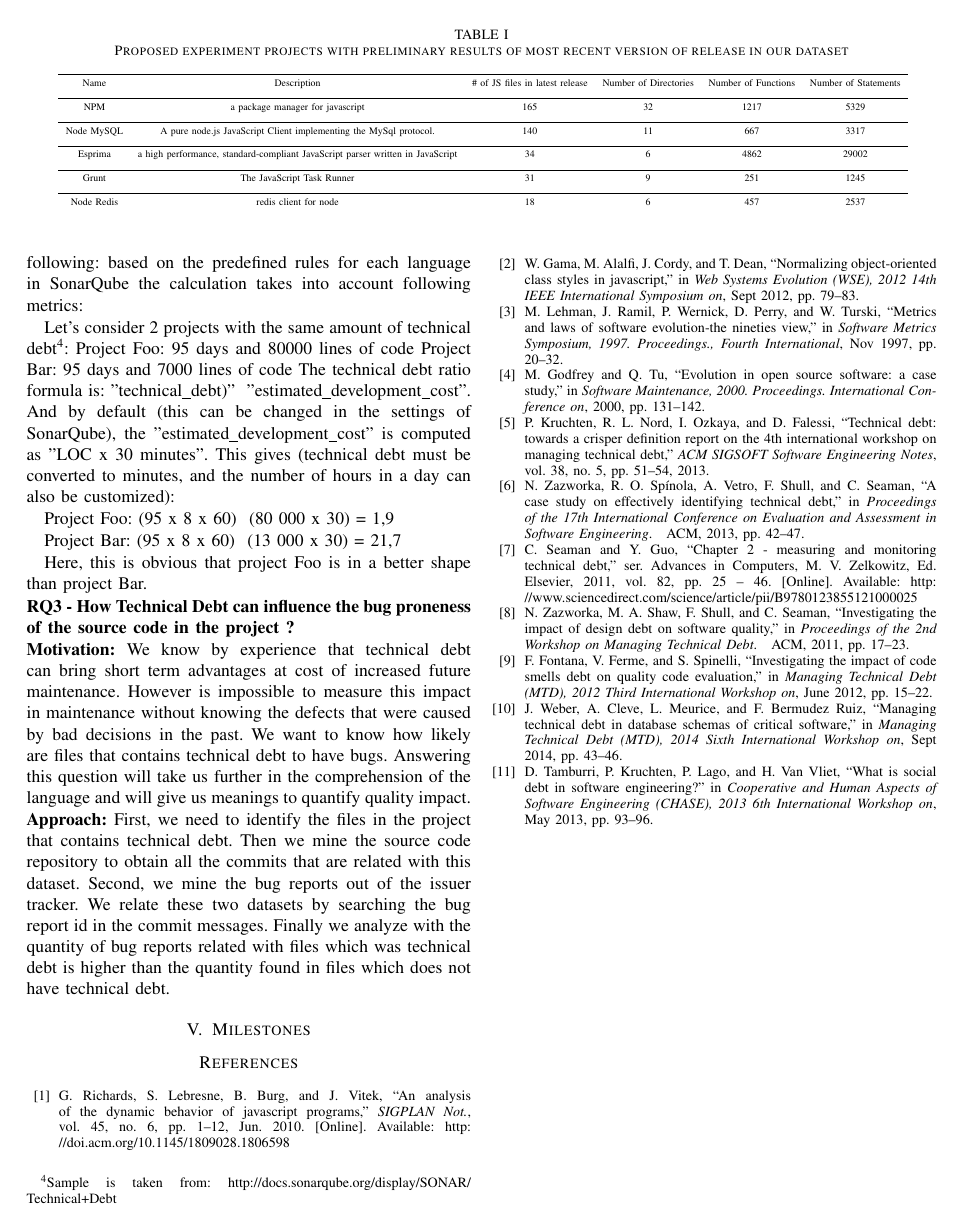
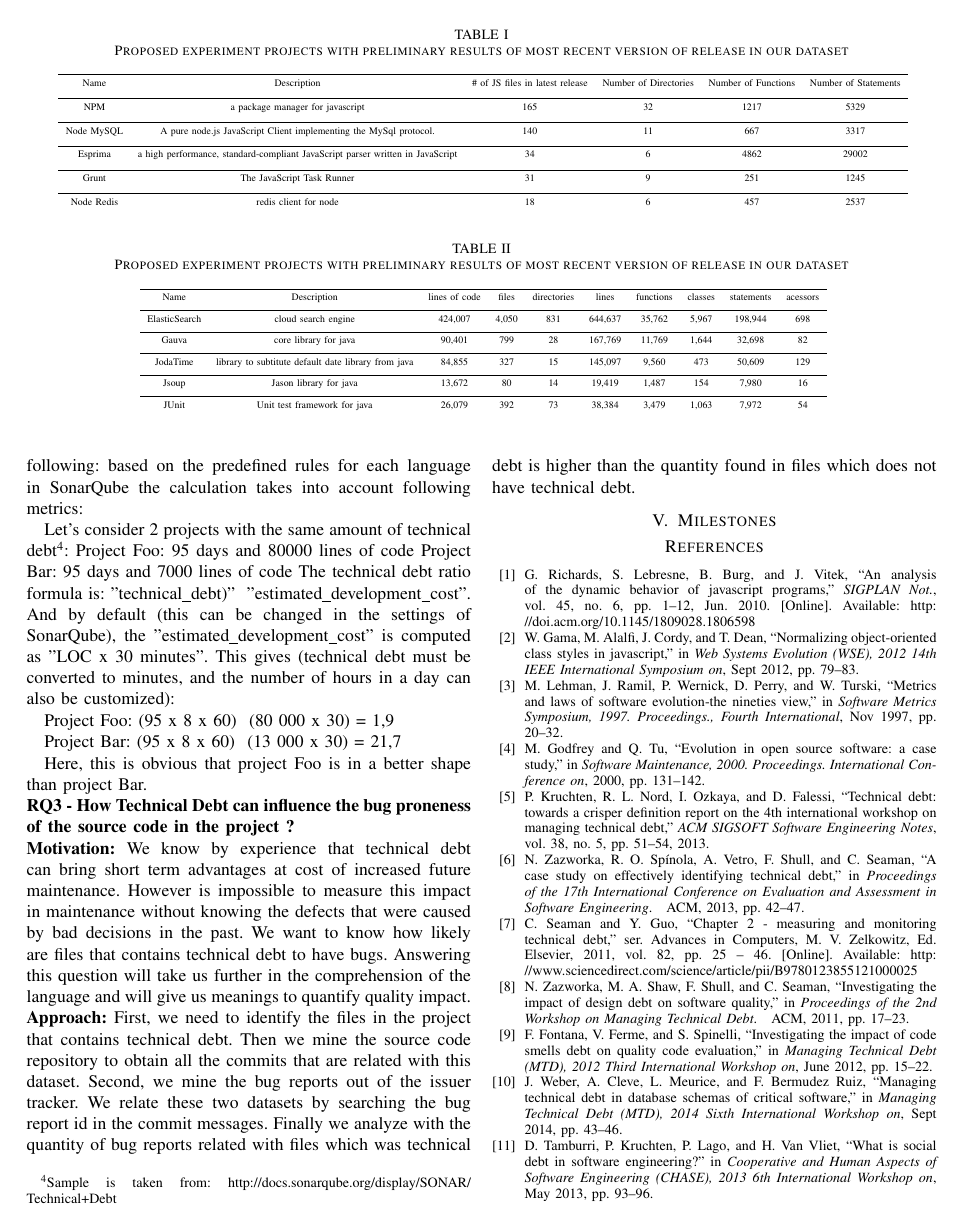
Before and after one commit to sshishe/js-evolution, a LaTeX paper (design_td.tex, which reads approach.tex): page 3 of 3. Compiled offline with pdfLaTeX.

Commit message:
add table with java project infotmations

```diff
--- a/approach.tex
+++ b/approach.tex
@@ -99,3 +99,33 @@
 		}
 	\end{threeparttable}
 \end{table*}
+
+\begin{table*}\label{tab:eval_java}\centering
+	\caption{Proposed experiment projects with preliminary results of most recent version of release in our dataset}
+	\begin{threeparttable}
+		\scalebox{0.7}{
+			\begin{tabular}{cccccccccc}
+				\toprule
+				Name & Description &  lines of code & files & directories & lines & functions & classes & statements & acessors \\
+				\addlinespace
+				\midrule
+				ElasticSearch & cloud search engine & 424,007 & 4,050 & 831 & 644,637 & 35,762 & 5,967 & 198,944 & 698\\
+				\addlinespace
+				\midrule
+				Gauva & core library for java &  90,401 & 799 & 28 & 167,769 & 11,769 & 1,644 & 32,698 & 82\\
+				\addlinespace
+				\midrule
+				JodaTime & library to subtitute default date library from java & 84,855 & 327 & 15 & 145,097 & 9,560 & 473 & 50,609 & 129 \\
+				\addlinespace
+				\midrule
+				Jsoup & Jason library for java &  13,672 & 80 & 14 & 19,419 & 1,487 & 154 & 7,980 & 16 \\
+				\addlinespace
+				\midrule
+				JUnit & Unit test framework for java &  26,079 & 392 & 73 & 38,384 & 3,479 & 1,063 & 7,972 & 54   \\
+
+
+				\addlinespace
+			\end{tabular}
+		}
+	\end{threeparttable}
+\end{table*}
```
Also changed, not shown: research_question.tex (+0 -2 lines).
